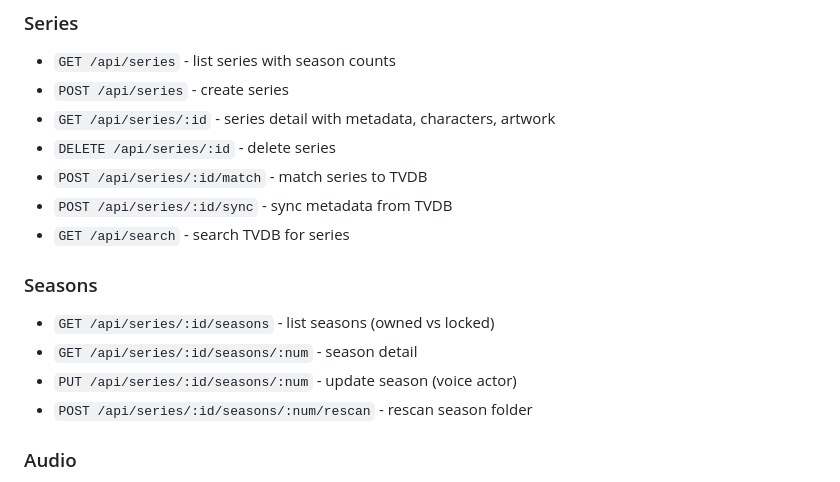
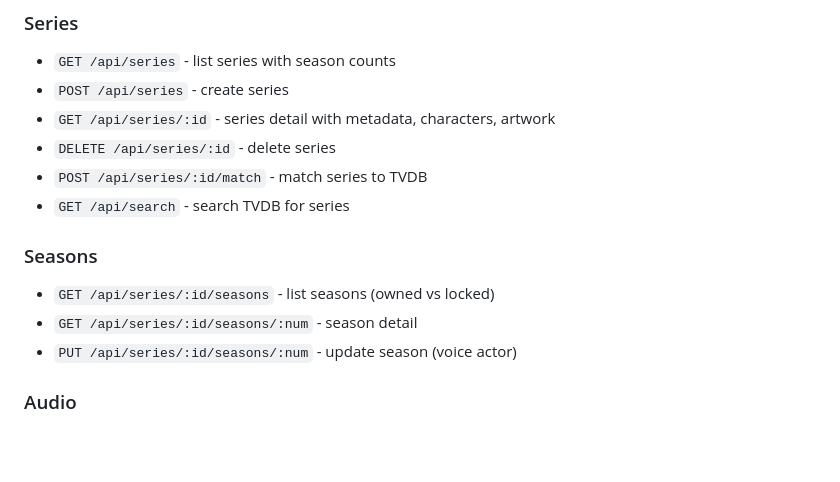
Before and after one commit to dmlab-app/episodex, a Markdown page: README.md, the part around the change. GitHub-like rendering; blank space fills up the shorter version.

Commit message:
fix: address code review findings
Remove stale /sync and /rescan endpoint references from README.md
that were missed in the previous documentation cleanup commit.

Co-Authored-By: Claude Opus 4.6 <noreply@anthropic.com>

```diff
--- a/README.md
+++ b/README.md
@@ -118,7 +118,6 @@ All settings are configured via environment variables (`.env` file):
 - `GET /api/series/:id` - series detail with metadata, characters, artwork
 - `DELETE /api/series/:id` - delete series
 - `POST /api/series/:id/match` - match series to TVDB
-- `POST /api/series/:id/sync` - sync metadata from TVDB
 - `GET /api/search` - search TVDB for series
 
 ### Seasons
@@ -126,7 +125,6 @@ All settings are configured via environment variables (`.env` file):
 - `GET /api/series/:id/seasons` - list seasons (owned vs locked)
 - `GET /api/series/:id/seasons/:num` - season detail
 - `PUT /api/series/:id/seasons/:num` - update season (voice actor)
-- `POST /api/series/:id/seasons/:num/rescan` - rescan season folder
 
 ### Audio
 
```
